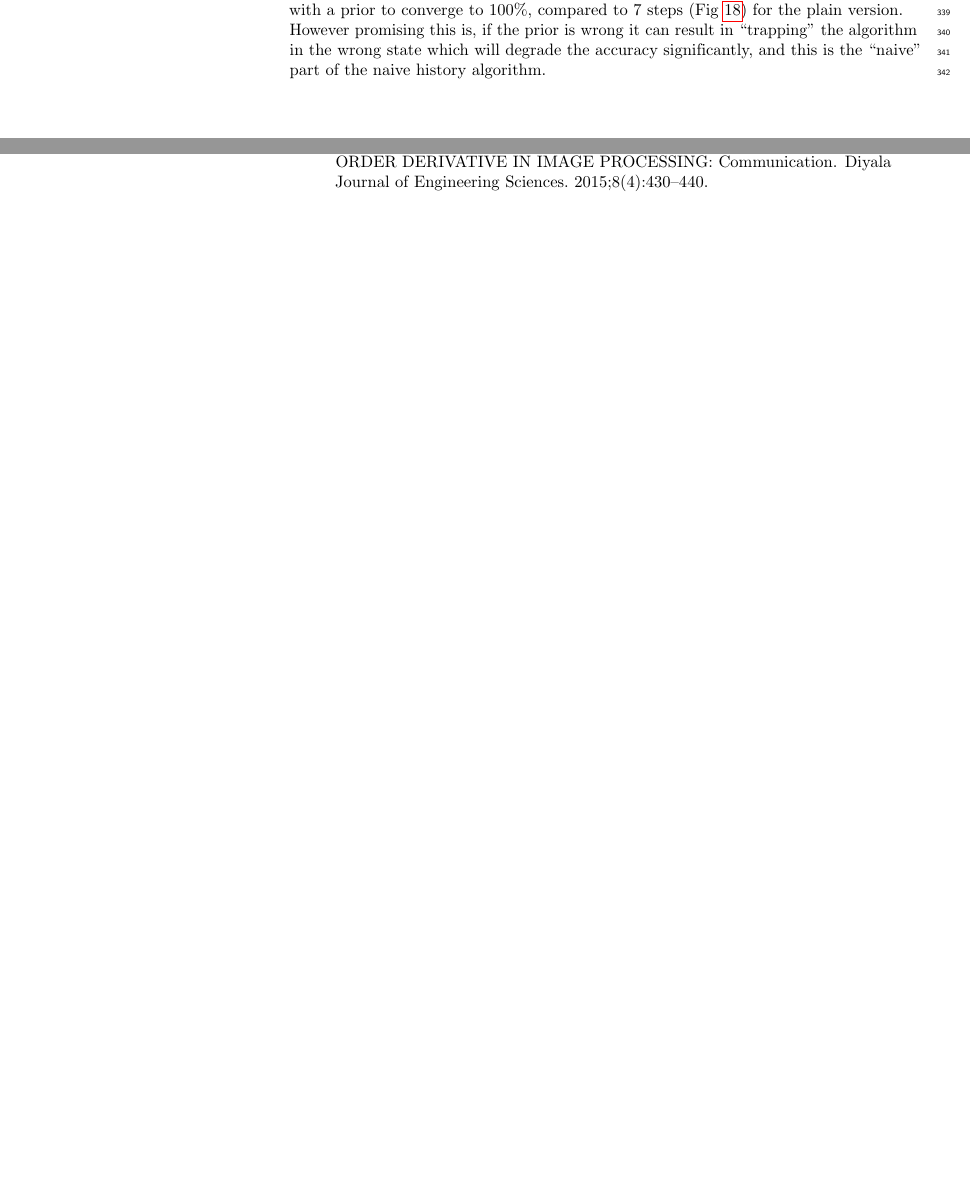
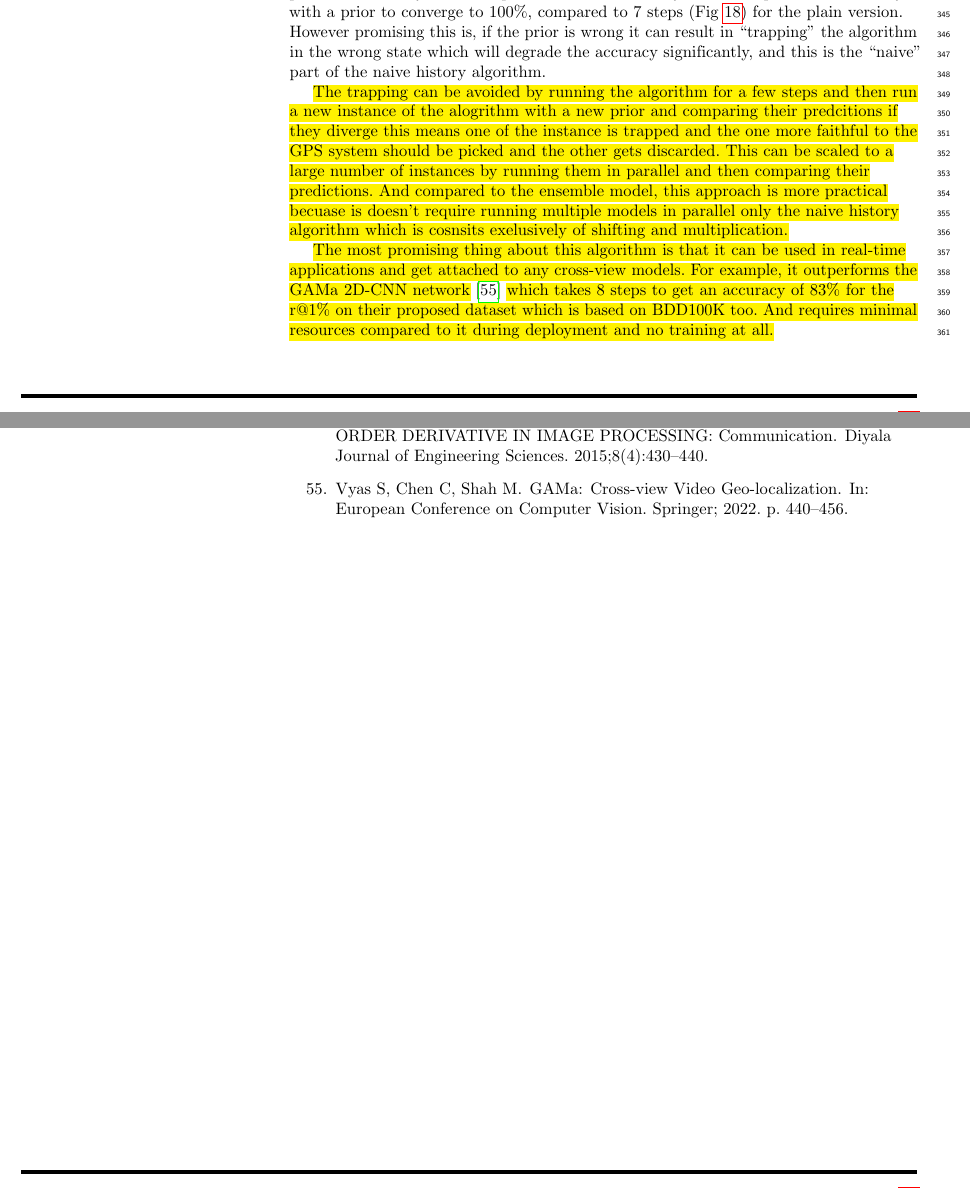
Before and after one commit to AbdulrhmnGhanem/Leveraging-Cross-View-Geo-Localization-With-Ensemble-Learning-And-Temporal-Awareness, a LaTeX document (main.tex): two parts of pages 27 and 32 of 32, joined at a grey line, cut so that both start at the same text, the shorter picture padded with empty space. Compiled offline with pdfLaTeX.

Commit message:
Compare with Gama

```diff
--- a/main.tex
+++ b/main.tex
@@ -612,6 +613,10 @@ Our experiments, Fig~\ref{fig18}, show that the more we look back on the history
 \subsection*{D) Naive history with weak prior}
 Fig~\ref{fig19} shows that naive history with weak prior with 2 steps lookback outperforms plain naive history with 5 steps lookback. And it only takes 3 steps for naive history with a prior to converge to 100\%, compared to 7 steps (Fig~\ref{fig18}) for the plain version.
 However promising this is, if the prior is wrong it can result in “trapping” the algorithm in the wrong state which will degrade the accuracy significantly, and this is the “naive” part of the naive history algorithm.
+
+\hlb{The trapping can be avoided by running the algorithm for a few steps and then run a new instance of the alogrithm with a new prior and comparing their predcitions if they diverge this means one of the instance is trapped and the one more faithful to the GPS system should be picked and the other gets discarded. This can be scaled to a large number of instances by running them in parallel and then comparing their predictions. And compared to the ensemble model, this approach is more practical becuase is doesn't require running multiple models in parallel only the naive history algorithm which is cosnsits exelusively of shifting and multiplication.}
+
+\hlb{The most promising thing about this algorithm is that it can be used in real-time applications and get attached to any cross-view models. For example, it outperforms the GAMa 2D-CNN network} \cite{bib55} \hlb{which takes 8 steps to get an accuracy of 83\% for the r@1\% on their proposed dataset which is based on BDD100K too. And requires minimal resources compared to it during deployment and no training at all.}
 
 \begin{figure}[!ht]
   \caption{{\bf The effect of weak prior on naive history.}  The accuracy of naive history improves significantly when starting with some prior knowledge about the trip starting point. The brown line(naive history with prior) and the green line (plain naive history) represent the same number of steps into the trip though the brown line shows more accurate predictions due to factoring in the weak prior.}
@@ -954,5 +959,11 @@ In this work, we streamlined using BDD100K so that we can build an end-to-end mo
   \newblock EDGE DETECTION-APPLICATION OF (FIRST AND SECOND) ORDER DERIVATIVE IN
     IMAGE PROCESSING: Communication.
   \newblock Diyala Journal of Engineering Sciences. 2015;8(4):430--440.
+
+  \bibitem{bib55}
+  Vyas S, Chen C, Shah M.
+  \newblock GAMa: Cross-view Video Geo-localization.
+  \newblock In: European Conference on Computer Vision.   Springer; 2022. p.
+    440--456.
 \end{thebibliography}
 \end{document}
```
Also changed, not shown: references.bib (+8 -0 lines), main.tex (1 more changed lines).
